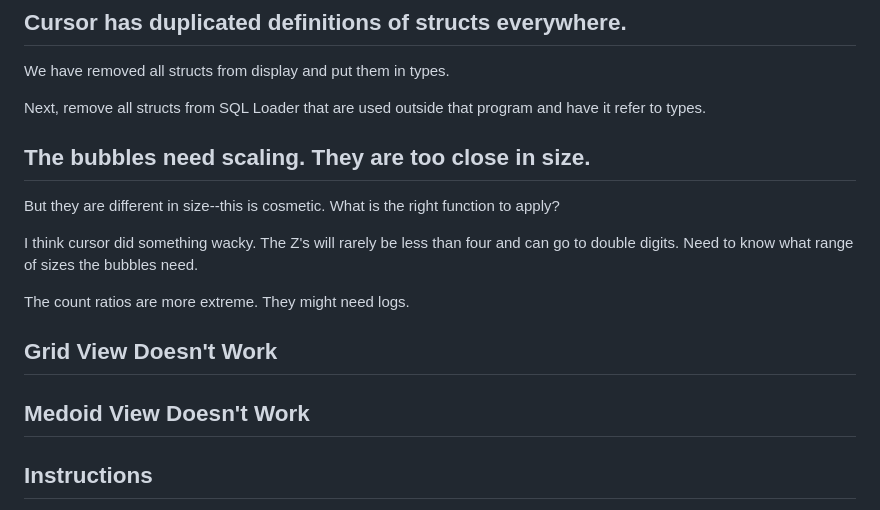
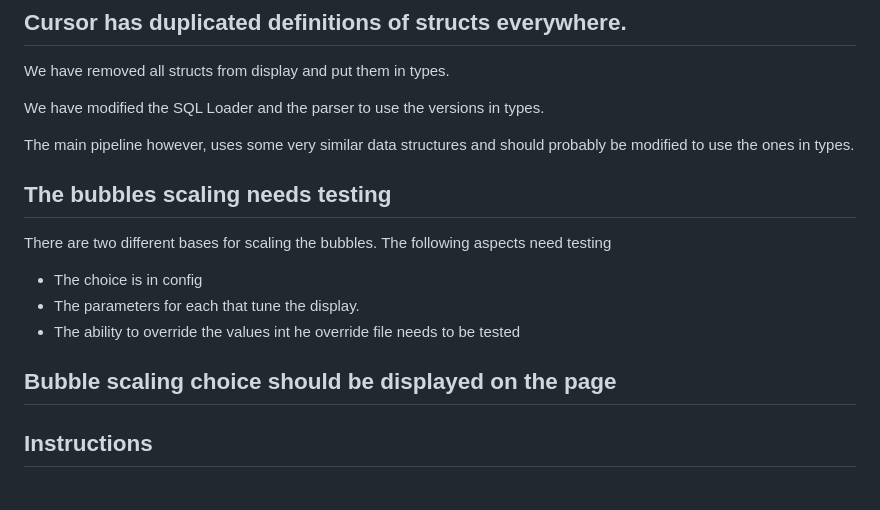
Before and after one commit to coatespt/cursor-twitter, a Markdown page: display/SESSION_NOTES.md, the part around the change. Drawn GitHub-style.

Commit message:
minor ttd update

```diff
--- a/display/SESSION_NOTES.md
+++ b/display/SESSION_NOTES.md
@@ -26,21 +26,20 @@ If any changes seem to involve multiple threads, be sure to get my agreement bef
 
 We have removed all structs from display and put them in types.
 
-Next, remove all structs from SQL Loader that are used outside that program and have it refer to types.
+We have modified the SQL Loader and the parser to use the versions in types.
 
+The main pipeline however, uses some very similar data structures and should probably be
+modified to use the ones in types.
 
+## The bubbles scaling needs testing
 
-## The bubbles need scaling. They are too close in size.
-But they are different in size--this is cosmetic.  What is the right function to apply?
+There are two different bases for scaling the bubbles.  The following aspects need testing
+- The choice is in config
+- The parameters for each that tune the display.
+- The ability to override the values int he override file needs to be tested
 
-I think cursor did something wacky. The Z's will rarely be less than four and can go to double digits. Need to know what range of sizes the bubbles need.
+## Bubble scaling choice should be displayed on the page
 
-The count ratios are more extreme. They might need logs.
-
-## Grid View Doesn't Work
-
-
-## Medoid View Doesn't Work
 
 ## Instructions
 - The JSON is correctly parsed into a struct that is batch with a set of clusters and some metadata fields.  The cluster is composed of a set of tweets, some metadata fields, and a set of busyword objects which each has five fields.
```
